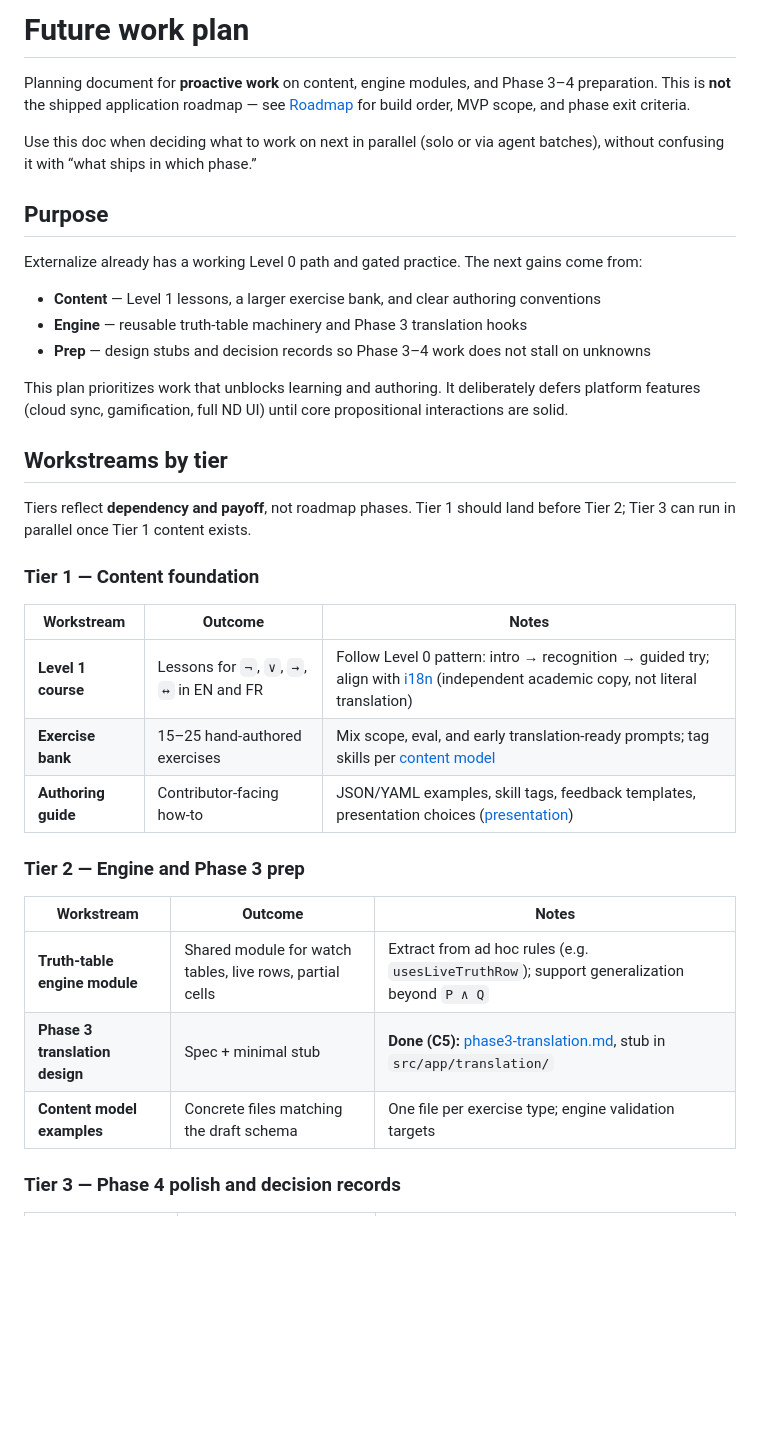
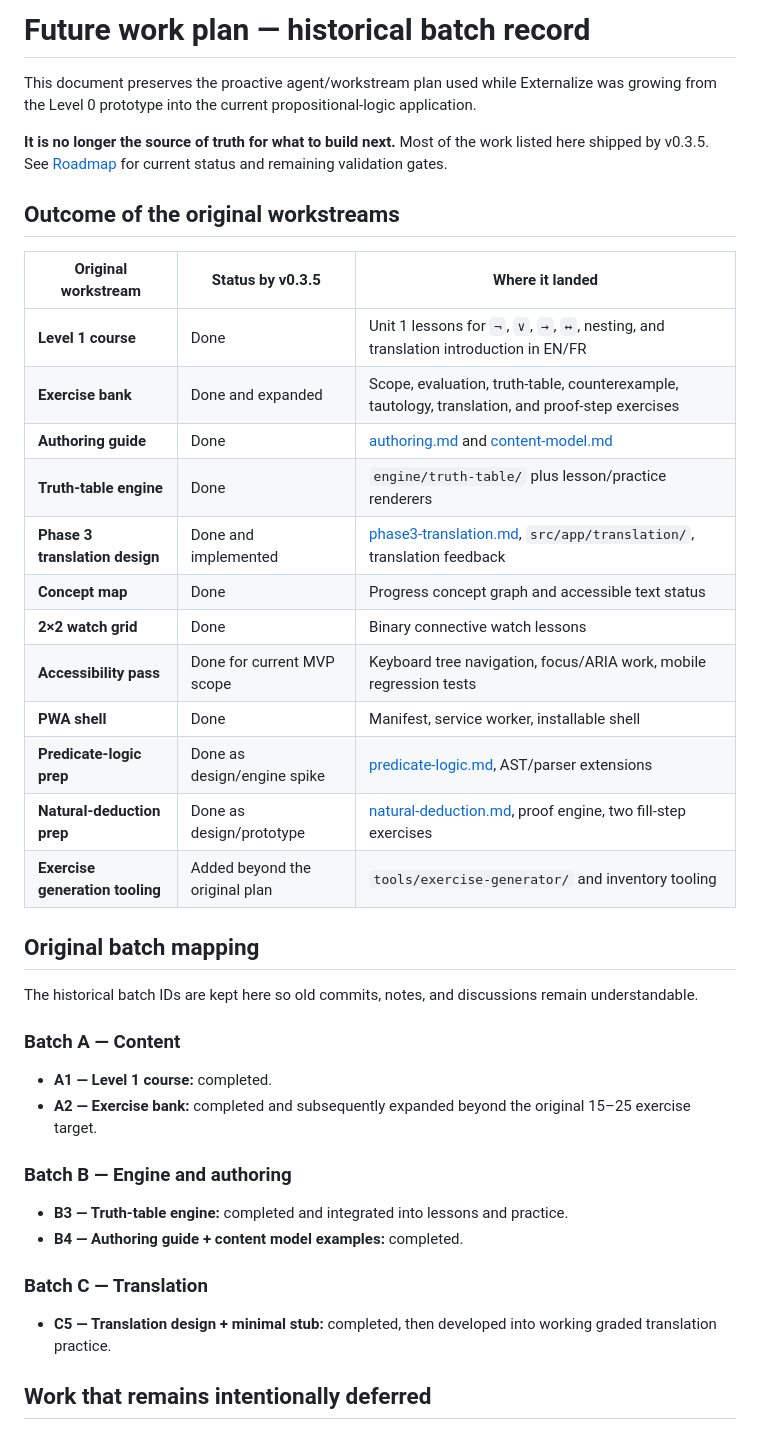
Before and after one commit to 0xVorian/externalize, a Markdown page: docs/future-work-plan.md, the part around one of its changes. GitHub-like rendering; blank space fills up the shorter version.

```diff
--- a/docs/future-work-plan.md
+++ b/docs/future-work-plan.md
@@ -1,38 +1,43 @@
-# Future work plan
+# Future work plan — historical batch record
 
-Planning document for **proactive work** on content, engine modules, and Phase 3–4 preparation. This is **not** the shipped application roadmap — see [Roadmap](roadmap.md) for build order, MVP scope, and phase exit criteria.
+This document preserves the proactive agent/workstream plan used while Externalize was growing from the Level 0 prototype into the current propositional-logic application.
 
-Use this doc when deciding what to work on next in parallel (solo or via agent batches), without confusing it with “what ships in which phase.”
+**It is no longer the source of truth for what to build next.** Most of the work listed here shipped by v0.3.5. See [Roadmap](roadmap.md) for current status and remaining validation gates.
 
-## Purpose
+## Outcome of the original workstreams
 
-Externalize already has a working Level 0 path and gated practice. The next gains come from:
+| Original workstream | Status by v0.3.5 | Where it landed |
+|---------------------|------------------|-----------------|
+| **Level 1 course** | Done | Unit 1 lessons for `¬`, `∨`, `→`, `↔`, nesting, and translation introduction in EN/FR |
+| **Exercise bank** | Done and expanded | Scope, evaluation, truth-table, counterexample, tautology, translation, and proof-step exercises |
+| **Authoring guide** | Done | [authoring.md](authoring.md) and [content-model.md](content-model.md) |
+| **Truth-table engine** | Done | `engine/truth-table/` plus lesson/practice renderers |
+| **Phase 3 translation design** | Done and implemented | [phase3-translation.md](phase3-translation.md), `src/app/translation/`, translation feedback |
+| **Concept map** | Done | Progress concept graph and accessible text status |
+| **2×2 watch grid** | Done | Binary connective watch lessons |
+| **Accessibility pass** | Done for current MVP scope | Keyboard tree navigation, focus/ARIA work, mobile regression tests |
+| **PWA shell** | Done | Manifest, service worker, installable shell |
+| **Predicate-logic prep** | Done as design/engine spike | [predicate-logic.md](predicate-logic.md), AST/parser extensions |
+| **Natural-deduction prep** | Done as design/prototype | [natural-deduction.md](natural-deduction.md), proof engine, two fill-step exercises |
+| **Exercise generation tooling** | Added beyond the original plan | `tools/exercise-generator/` and inventory tooling |
 
-- **Content** — Level 1 lessons, a larger exercise bank, and clear authoring conventions
-- **Engine** — reusable truth-table machinery and Phase 3 translation hooks
-- **Prep** — design stubs and decision records so Phase 3–4 work does not stall on unknowns
+## Original batch mapping
 
-This plan prioritizes work that unblocks learning and authoring. It deliberately defers platform features (cloud sync, gamification, full ND UI) until core propositional interactions are solid.
+The historical batch IDs are kept here so old commits, notes, and discussions remain understandable.
 
-## Workstreams by tier
+### Batch A — Content
 
-Tiers reflect **dependency and payoff**, not roadmap phases. Tier 1 should land before Tier 2; Tier 3 can run in parallel once Tier 1 content exists.
+- **A1 — Level 1 course:** completed.
+- **A2 — Exercise bank:** completed and subsequently expanded beyond the original 15–25 exercise target.
 
-### Tier 1 — Content foundation
+### Batch B — Engine and authoring
 
-| Workstream | Outcome | Notes |
-|------------|---------|-------|
-| **Level 1 course** | Lessons for `¬`, `∨`, `→`, `↔` in EN and FR | Follow Level 0 pattern: intro → recognition → guided try; align with [i18n](i18n.md) (independent academic copy, not literal translation) |
-| **Exercise bank** | 15–25 hand-authored exercises | Mix scope, eval, and early translation-ready prompts; tag skills per [content model](content-model.md) |
-| **Authoring guide** | Contributor-facing how-to | JSON/YAML examples, skill tags, feedback templates, presentation choices ([presentation](presentation.md)) |
+- **B3 — Truth-table engine:** completed and integrated into lessons and practice.
+- **B4 — Authoring guide + content model examples:** completed.
 
-### Tier 2 — Engine and Phase 3 prep
+### Batch C — Translation
 
-| Workstream | Outcome | Notes |
-|------------|---------|-------|
-| **Truth-table engine module** | Shared module for watch tables, live rows, partial cells | Extract from ad hoc rules (e.g. `usesLiveTruthRow`); support generalization beyond `P ∧ Q` |
-| **Phase 3 translation design** | Spec + minimal stub | **Done (C5):** [phase3-translation.md](phase3-translation.md), stub in `src/app/translation/` |
-| **Content model examples** | Concrete files matching the draft schema | One file per exercise type; engine validation targets |
+- **C5 — Translation design + minimal stub:** completed, then developed into working graded translation practice.
 
-### Tier 3 — Phase 4 polish and decision records
+## Work that remains intentionally deferred
 
```
Also changed, not shown: other parts of docs/future-work-plan.md (+36 -75 lines).
